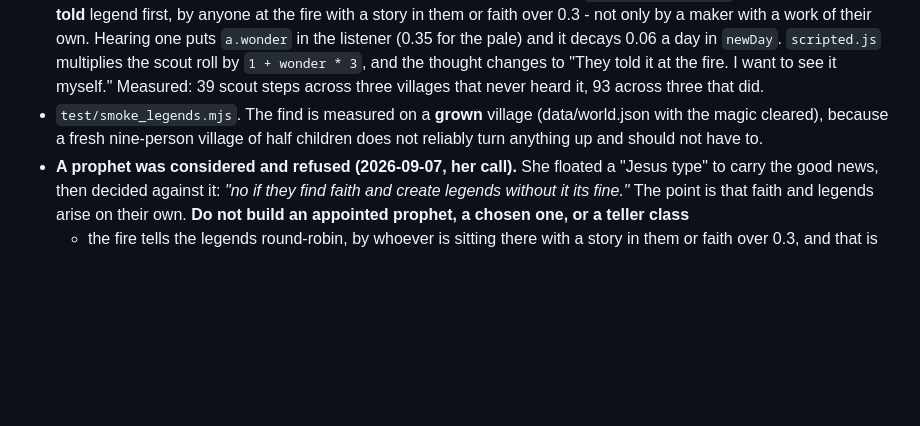
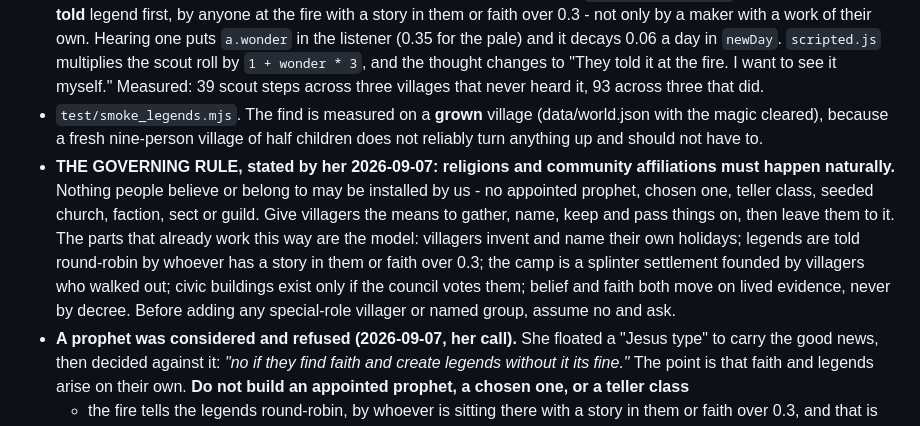
Before and after one commit to calypsocharm/playing-god, a Markdown page: HANDOFF.md, the part around the change. GitHub-like rendering; blank space fills up the shorter version.

Commit message:
Religions and affiliations happen naturally, or they do not happen
Her rule, written down at the top of the design notes so it is not quietly
undone: nothing people believe or belong to gets installed by us. Give them the
means to gather, name, keep and pass things on, and leave them to it.

Co-Authored-By: Claude Opus 5 <noreply@anthropic.com>

```diff
--- a/HANDOFF.md
+++ b/HANDOFF.md
@@ -134,6 +134,14 @@ found the lake, hills and ruin on their own - but **nothing had ever been found
   heard it, 93 across three that did.
 - `test/smoke_legends.mjs`. The find is measured on a **grown** village (data/world.json with the magic cleared),
   because a fresh nine-person village of half children does not reliably turn anything up and should not have to.
+- **THE GOVERNING RULE, stated by her 2026-09-07: religions and community affiliations must happen naturally.**
+  Nothing people believe or belong to may be installed by us - no appointed prophet, chosen one, teller class,
+  seeded church, faction, sect or guild. Give villagers the means to gather, name, keep and pass things on, then
+  leave them to it. The parts that already work this way are the model: villagers invent and name their own
+  holidays; legends are told round-robin by whoever has a story in them or faith over 0.3; the camp is a splinter
+  settlement founded by villagers who walked out; civic buildings exist only if the council votes them; belief and
+  faith both move on lived evidence, never by decree. Before adding any special-role villager or named group,
+  assume no and ask.
 - **A prophet was considered and refused (2026-09-07, her call).** She floated a "Jesus type" to carry the good
   news, then decided against it: *"no if they find faith and create legends without it its fine."* The point is
   that faith and legends arise on their own. **Do not build an appointed prophet, a chosen one, or a teller class**
```
